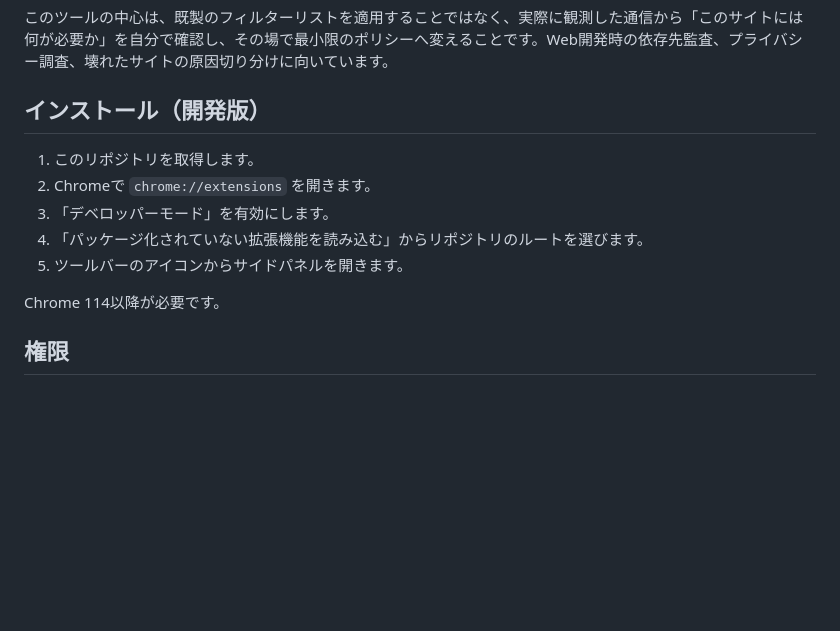
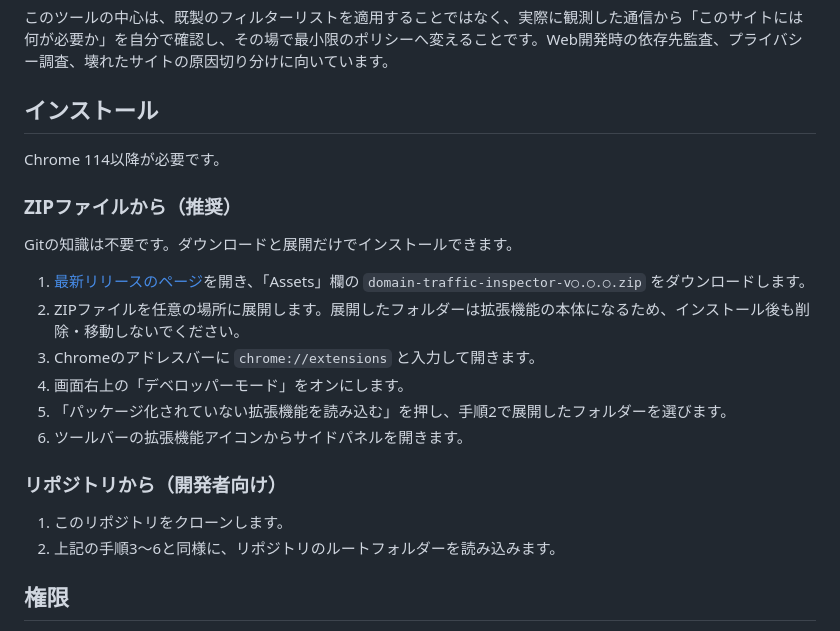
Before and after one commit to kuronekorou39/chrome-domain-traffic-inspector, a Markdown page: README.md, the part around the change. Rendered like a GitHub page; blank space fills up the shorter version.

Commit message:
docs: READMEにZIPからのインストール手順を追加
Co-Authored-By: Claude Fable 5 <noreply@anthropic.com>

```diff
--- a/README.md
+++ b/README.md
@@ -44,15 +44,25 @@ Chrome 145以降ではトップレベルサイトを条件に厳密に範囲指
 
 このツールの中心は、既製のフィルターリストを適用することではなく、実際に観測した通信から「このサイトには何が必要か」を自分で確認し、その場で最小限のポリシーへ変えることです。Web開発時の依存先監査、プライバシー調査、壊れたサイトの原因切り分けに向いています。
 
-## インストール（開発版）
-
-1. このリポジトリを取得します。
-2. Chromeで `chrome://extensions` を開きます。
-3. 「デベロッパーモード」を有効にします。
-4. 「パッケージ化されていない拡張機能を読み込む」からリポジトリのルートを選びます。
-5. ツールバーのアイコンからサイドパネルを開きます。
+## インストール
 
 Chrome 114以降が必要です。
+
+### ZIPファイルから（推奨）
+
+Gitの知識は不要です。ダウンロードと展開だけでインストールできます。
+
+1. [最新リリースのページ](https://github.com/kuronekorou39/chrome-domain-traffic-inspector/releases/latest)を開き、「Assets」欄の `domain-traffic-inspector-v○.○.○.zip` をダウンロードします。
+2. ZIPファイルを任意の場所に展開します。展開したフォルダーは拡張機能の本体になるため、インストール後も削除・移動しないでください。
+3. Chromeのアドレスバーに `chrome://extensions` と入力して開きます。
+4. 画面右上の「デベロッパーモード」をオンにします。
+5. 「パッケージ化されていない拡張機能を読み込む」を押し、手順2で展開したフォルダーを選びます。
+6. ツールバーの拡張機能アイコンからサイドパネルを開きます。
+
+### リポジトリから（開発者向け）
+
+1. このリポジトリをクローンします。
+2. 上記の手順3〜6と同様に、リポジトリのルートフォルダーを読み込みます。
 
 ## 権限
 
```
